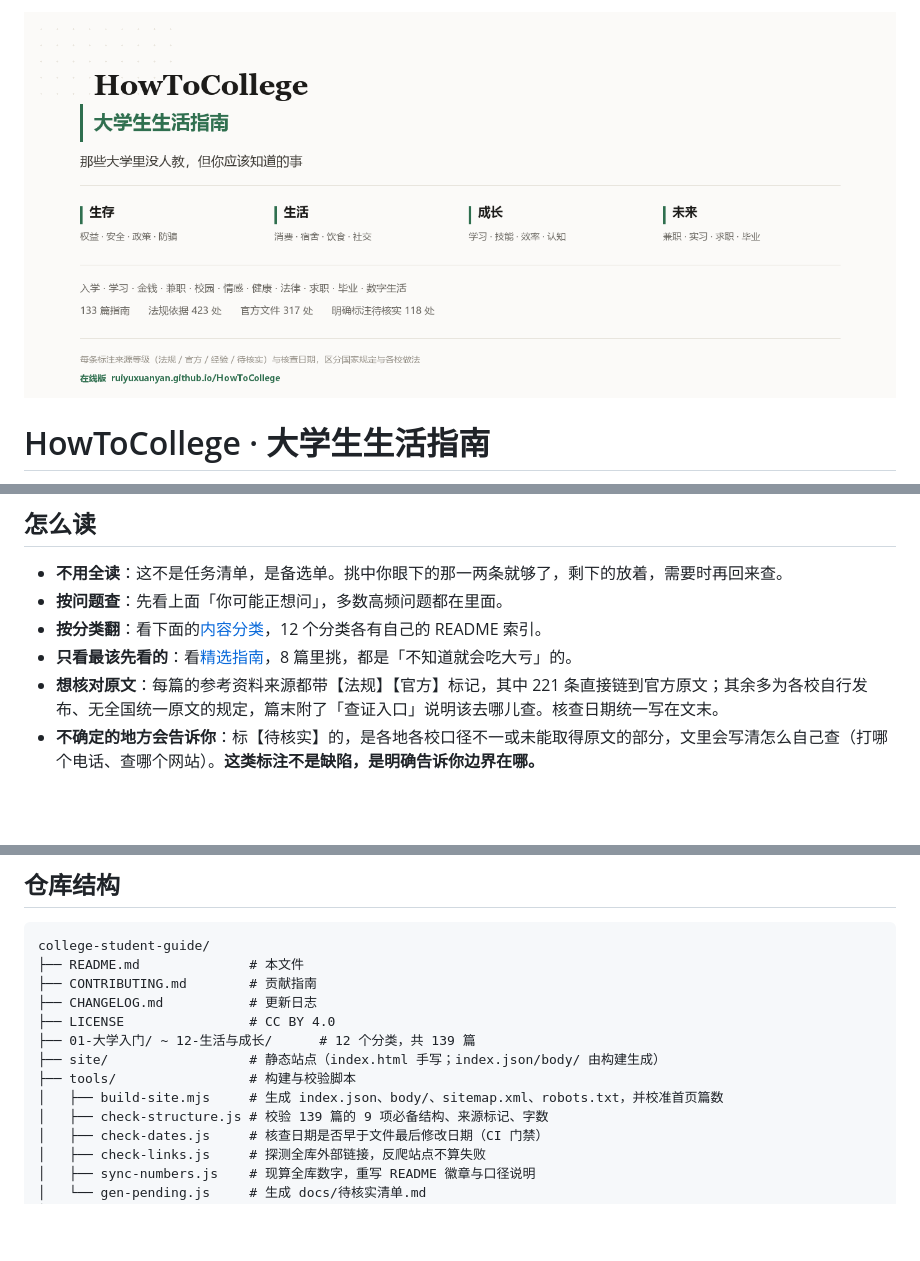
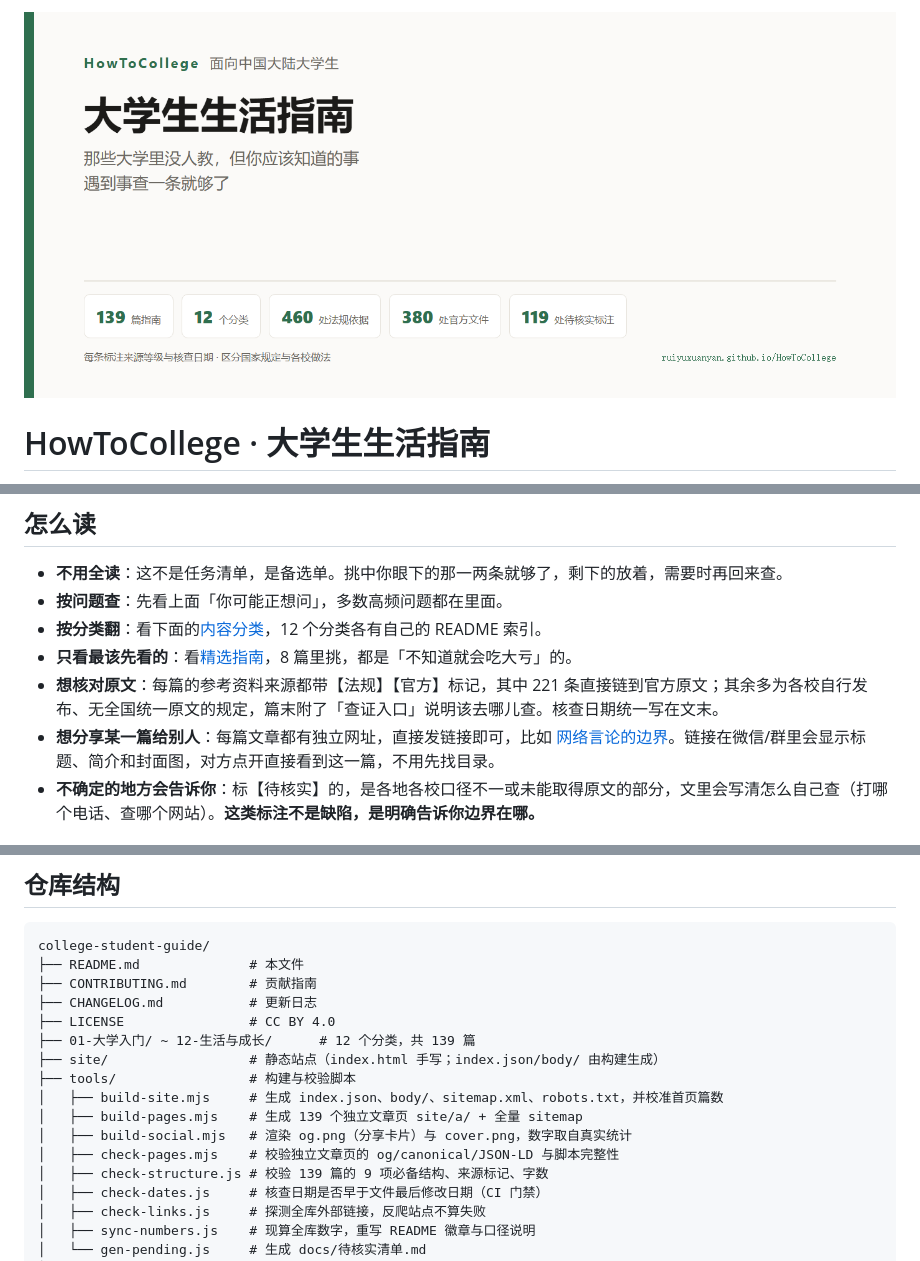
Before and after one commit to ruiyuxuanyan/HowToCollege, a Markdown page: README.md, 3 parts joined by grey strips. GitHub-like rendering; pictures changed too: site/cover.png; blank space fills up the shorter version.

```diff
--- a/README.md
+++ b/README.md
@@ -81,6 +81,7 @@
 - **按分类翻**：看下面的[内容分类](#内容分类)，12 个分类各有自己的 README 索引。
 - **只看最该先看的**：看[精选指南](#精选指南)，8 篇里挑，都是「不知道就会吃大亏」的。
 - **想核对原文**：每篇的参考资料来源都带【法规】【官方】标记，其中 221 条直接链到官方原文；其余多为各校自行发布、无全国统一原文的规定，篇末附了「查证入口」说明该去哪儿查。核查日期统一写在文末。
+- **想分享某一篇给别人**：每篇文章都有独立网址，直接发链接即可，比如 [网络言论的边界](https://ruiyuxuanyan.github.io/HowToCollege/a/08-04.html)。链接在微信/群里会显示标题、简介和封面图，对方点开直接看到这一篇，不用先找目录。
 - **不确定的地方会告诉你**：标【待核实】的，是各地各校口径不一或未能取得原文的部分，文里会写清怎么自己查（打哪个电话、查哪个网站）。**这类标注不是缺陷，是明确告诉你边界在哪。**
 
 ## 它不做什么
@@ -345,6 +346,9 @@ college-student-guide/
 ├── site/                  # 静态站点（index.html 手写；index.json/body/ 由构建生成）
 ├── tools/                 # 构建与校验脚本
 │   ├── build-site.mjs     # 生成 index.json、body/、sitemap.xml、robots.txt，并校准首页篇数
+│   ├── build-pages.mjs    # 生成 139 个独立文章页 site/a/ + 全量 sitemap
+│   ├── build-social.mjs   # 渲染 og.png（分享卡片）与 cover.png，数字取自真实统计
+│   ├── check-pages.mjs    # 校验独立文章页的 og/canonical/JSON-LD 与脚本完整性
 │   ├── check-structure.js # 校验 139 篇的 9 项必备结构、来源标记、字数
 │   ├── check-dates.js     # 核查日期是否早于文件最后修改日期（CI 门禁）
 │   ├── check-links.js     # 探测全库外部链接，反爬站点不算失败
```
Also changed, not shown: CHANGELOG.md (+69 -0 lines), site/og.png (added), 8 other files.
